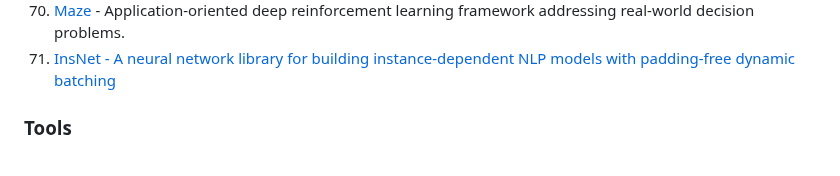
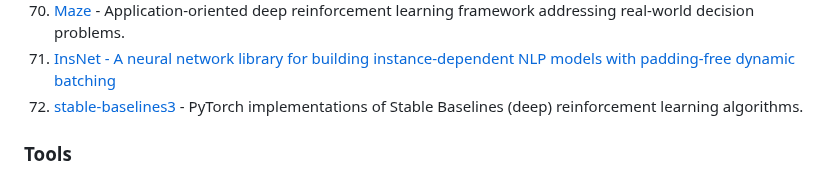
Before and after one commit to ChristosChristofidis/awesome-deep-learning, a Markdown page: README.md, the part around the change. Drawn GitHub-style.

```diff
--- a/README.md
+++ b/README.md
@@ -608,6 +608,7 @@
 68.  [haystack: an open-source neural search framework](https://haystack.deepset.ai/docs/intromd)
 69.  [Maze](https://github.com/enlite-ai/maze) - Application-oriented deep reinforcement learning framework addressing real-world decision problems.
 70.  [InsNet - A neural network library for building instance-dependent NLP models with padding-free dynamic batching](https://github.com/chncwang/InsNet)
+71.  [stable-baselines3](https://github.com/DLR-RM/stable-baselines3) - PyTorch implementations of Stable Baselines (deep) reinforcement learning algorithms.
 
 ### Tools
 
```
